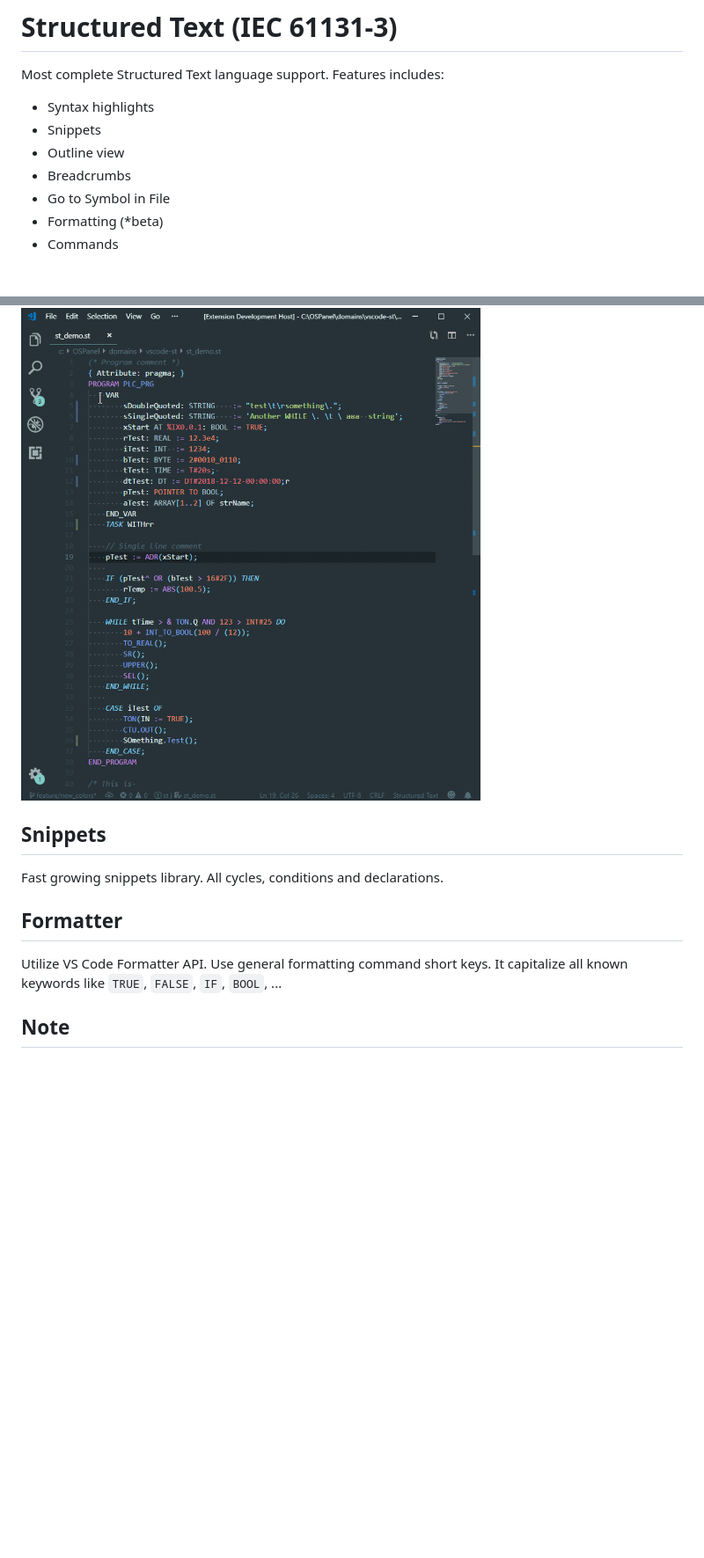
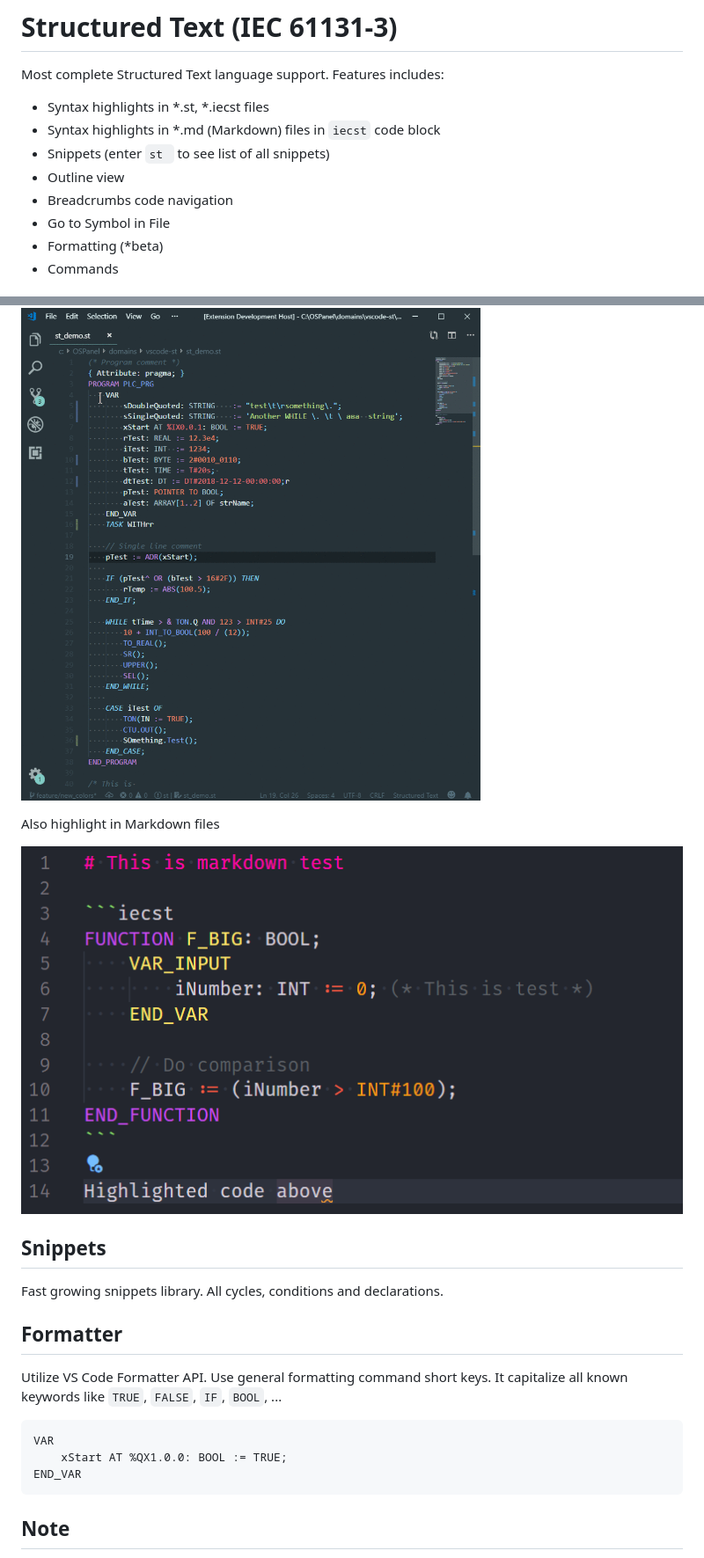
Before and after one commit to Serhioromano/vscode-st, a Markdown page: README.md, 2 parts joined by grey strips. Shown: that part at 88% size. Drawn GitHub-style; pictures changed too: images/md-highlight.png (added); blank space fills up the shorter version.

````diff
--- a/README.md
+++ b/README.md
@@ -2,10 +2,11 @@
 
 Most complete Structured Text language support. Features includes:
 
-- Syntax highlights
-- Snippets
+- Syntax highlights in \*.st, \*.iecst files
+- Syntax highlights in \*.md (Markdown) files in `iecst` code block
+- Snippets (enter `st ` to see list of all snippets)
 - Outline view
-- Breadcrumbs
+- Breadcrumbs code navigation
 - Go to Symbol in File
 - Formatting (*beta)
 - Commands
@@ -16,6 +17,10 @@ Includes syntax highlight based on IEC 61131-3 draft, including namespaces, SFC
 
 ![Structured Text syntax highlights example](https://raw.githubusercontent.com/Serhioromano/vscode-st/master/demo.gif)
 
+Also highlight in Markdown files
+
+![Example](https://raw.githubusercontent.com/Serhioromano/vscode-st/master/images/md-highlight.png)
+
 ## Snippets
 
 Fast growing snippets library. All cycles, conditions and declarations.
@@ -23,6 +28,12 @@ Fast growing snippets library. All cycles, conditions and declarations.
 ## Formatter
 
 Utilize VS Code Formatter API. Use general formatting command short keys. It capitalize all known keywords like `TRUE`, `FALSE`, `IF`, `BOOL`, ...
+
+```iecst
+VAR
+    xStart AT %QX1.0.0: BOOL := TRUE;
+END_VAR
+```
 
 ## Note
 
````
Also changed, not shown: other parts of README.md (+2 -1 lines), CHANGELOG.md (+15 -2 lines), 3 other files.
